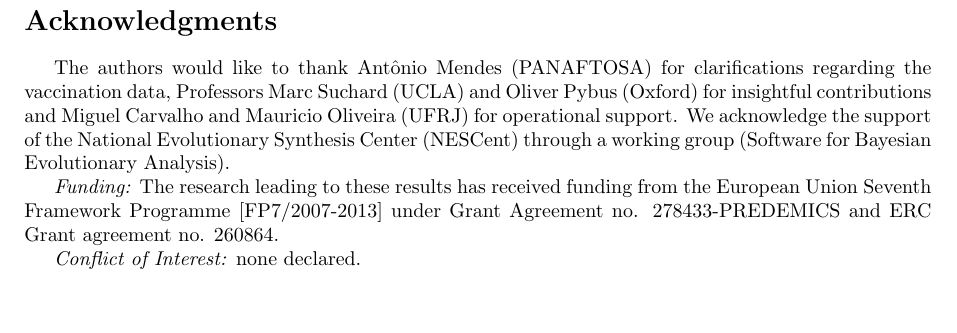
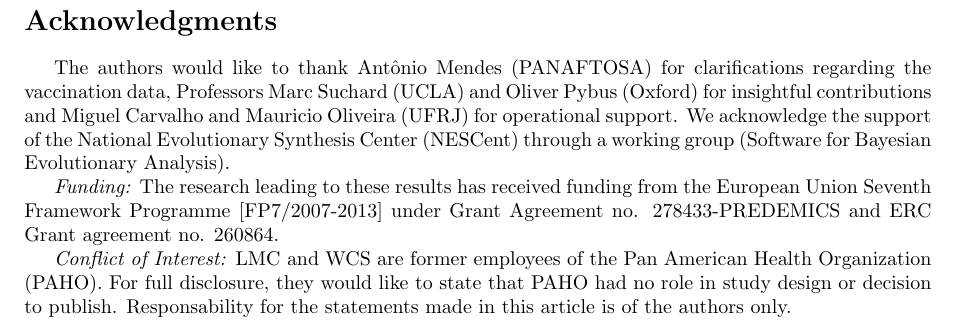
Before and after one commit to maxbiostat/FMDV_AMERICA, a LaTeX document (FMDV_AMERICA.tex): part of page 9 of 20, cut so that both start at the same text, the shorter picture padded with empty space. Compiled offline with pdfLaTeX.

Commit message:
PAHO disclosure

```diff
--- a/FMDV_AMERICA.tex
+++ b/FMDV_AMERICA.tex
@@ -430,10 +430,8 @@ We acknowledge the support of the National Evolutionary Synthesis Center (NESCen
 
 \emph{Funding:} The research leading to these results has received funding from the European Union Seventh Framework Programme [FP7/2007-2013] under Grant Agreement no. 278433-PREDEMICS and ERC Grant agreement no. 260864.
 
-\emph{Conflict of Interest:} none declared.
+\emph{Conflict of Interest:} LMC and WCS are former employees of the Pan American Health Organization (PAHO). For full disclosure, they would like to state that PAHO had no role in study design or decision to publish. Responsability for the statements made in this article is of the authors only.
 
-%\section*{References}
-% The bibtex filename
 \newpage
 \bibliography{FMDV_AMERICA}
 \newpage
```
